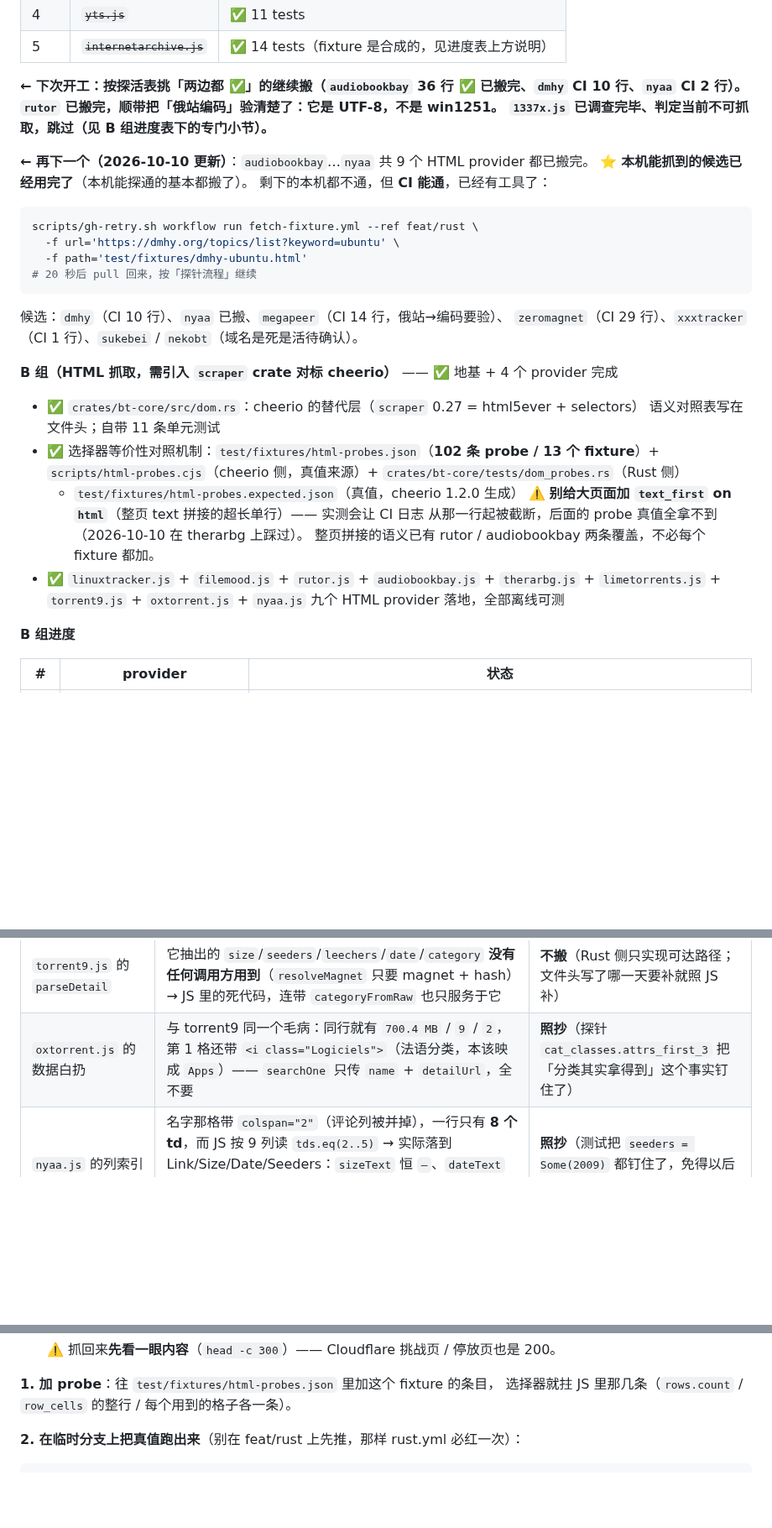
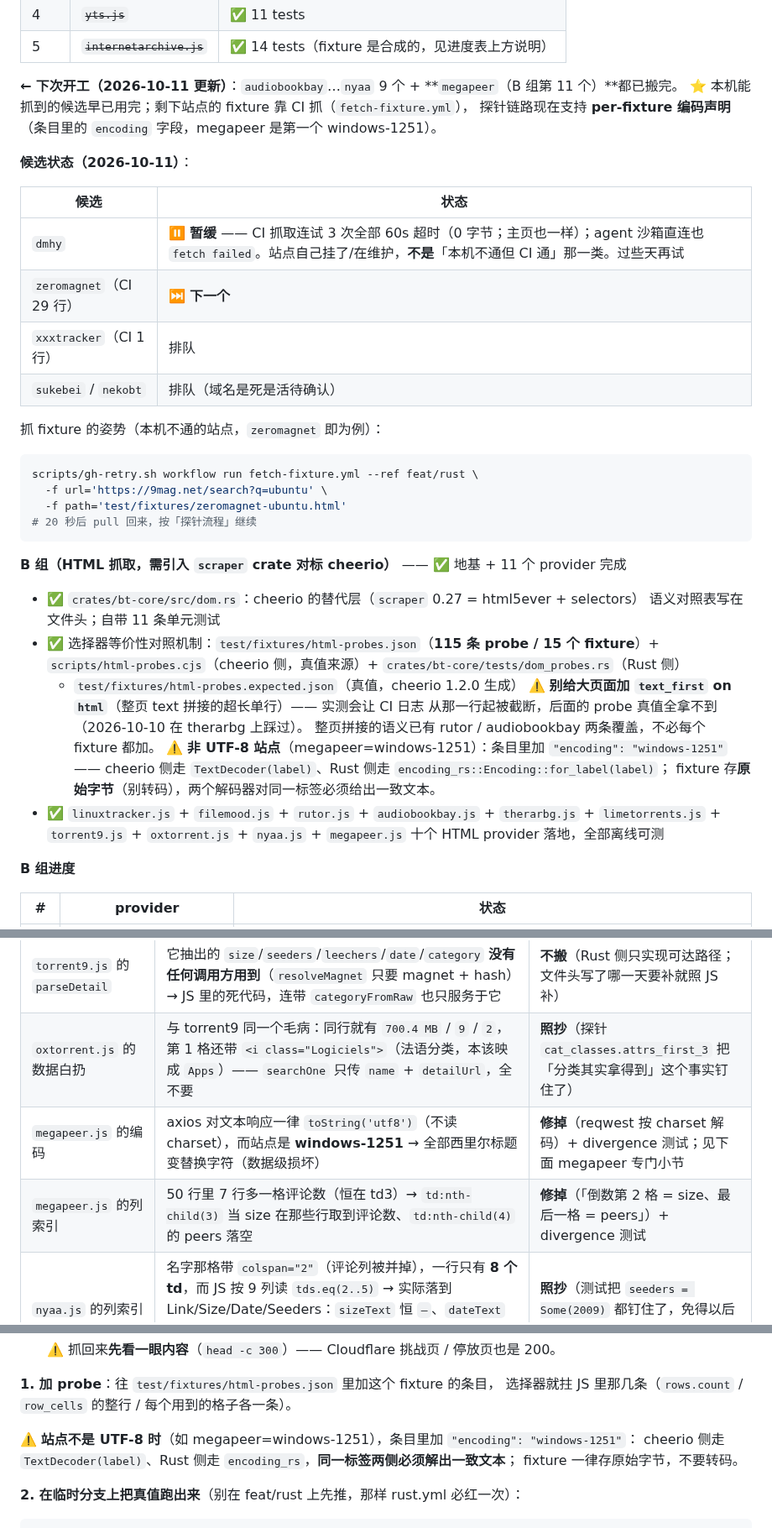
Before and after one commit to NoNameLeGo/torrent-search-app, a Markdown page: AGENTS.md, 3 parts joined by grey strips. Shown at 84% size. Drawn GitHub-style; blank space fills up the shorter version.

````diff
--- a/AGENTS.md
+++ b/AGENTS.md
@@ -201,35 +201,42 @@ HTML 组是唯一有「选择器语义可能与 cheerio 不一致」风险的地
 | 4 | ~~`yts.js`~~ | ✅ 11 tests |
 | 5 | ~~`internetarchive.js`~~ | ✅ 14 tests（fixture 是合成的，见进度表上方说明） |
 
-**← 下次开工：按探活表挑「两边都 ✅」的继续搬（`audiobookbay` 36 行 ✅ 已搬完、`dmhy` CI 10 行、`nyaa` CI 2 行）。
-`rutor` 已搬完，顺带把「俄站编码」验清楚了：**它是 UTF-8，不是 win1251**。
-`1337x.js` 已调查完毕、判定当前不可抓取，**跳过**（见 B 组进度表下的专门小节）。**
+**← 下次开工（2026-10-11 更新）**：`audiobookbay`…`nyaa` 9 个 + **`megapeer`（B 组第 11 个）**都已搬完。
+⭐ 本机能抓到的候选早已用完；剩下站点的 fixture 靠 CI 抓（`fetch-fixture.yml`），
+探针链路现在支持 **per-fixture 编码声明**（条目里的 `encoding` 字段，megapeer 是第一个 windows-1251）。
 
-**← 再下一个（2026-10-10 更新）**：`audiobookbay`…`nyaa` 共 9 个 HTML provider 都已搬完。
-⭐ **本机能抓到的候选已经用完了**（本机能探通的基本都搬了）。
-剩下的本机都不通，但 **CI 能通**，已经有工具了：
+**候选状态（2026-10-11）**：
+
+| 候选 | 状态 |
+|---|---|
+| `dmhy` | ⏸️ **暂缓** —— CI 抓取连试 3 次全部 60s 超时（0 字节；主页也一样）；agent 沙箱直连也 `fetch failed`。站点自己挂了/在维护，**不是**「本机不通但 CI 通」那一类。过些天再试 |
+| `zeromagnet`（CI 29 行） | ⏭️ **下一个** |
+| `xxxtracker`（CI 1 行） | 排队 |
+| `sukebei` / `nekobt` | 排队（域名是死是活待确认） |
+
+抓 fixture 的姿势（本机不通的站点，`zeromagnet` 即为例）：
 
 ```bash
 scripts/gh-retry.sh workflow run fetch-fixture.yml --ref feat/rust \
-  -f url='https://dmhy.org/topics/list?keyword=ubuntu' \
-  -f path='test/fixtures/dmhy-ubuntu.html'
+  -f url='https://9mag.net/search?q=ubuntu' \
+  -f path='test/fixtures/zeromagnet-ubuntu.html'
 # 20 秒后 pull 回来，按「探针流程」继续
 ```
 
-候选：`dmhy`（CI 10 行）、`nyaa` 已搬、`megapeer`（CI 14 行，俄站→编码要验）、
-`zeromagnet`（CI 29 行）、`xxxtracker`（CI 1 行）、`sukebei` / `nekobt`（域名是死是活待确认）。
-
-**B 组（HTML 抓取，需引入 `scraper` crate 对标 cheerio）** —— ✅ 地基 + 4 个 provider 完成
+**B 组（HTML 抓取，需引入 `scraper` crate 对标 cheerio）** —— ✅ 地基 + 11 个 provider 完成
 
 - ✅ `crates/bt-core/src/dom.rs`：cheerio 的替代层（`scraper` 0.27 = html5ever + selectors）
   语义对照表写在文件头；自带 11 条单元测试
-- ✅ 选择器等价性对照机制：`test/fixtures/html-probes.json`（**102 条 probe / 13 个 fixture**）+
+- ✅ 选择器等价性对照机制：`test/fixtures/html-probes.json`（**115 条 probe / 15 个 fixture**）+
   `scripts/html-probes.cjs`（cheerio 侧，真值来源）+ `crates/bt-core/tests/dom_probes.rs`（Rust 侧）
   + `test/fixtures/html-probes.expected.json`（真值，cheerio 1.2.0 生成）
   ⚠️ **别给大页面加 `text_first` on `html`**（整页 text 拼接的超长单行）—— 实测会让 CI 日志
   从那一行起被截断，后面的 probe 真值全拿不到（2026-10-10 在 therarbg 上踩过）。
   整页拼接的语义已有 rutor / audiobookbay 两条覆盖，不必每个 fixture 都加。
-- ✅ `linuxtracker.js` + `filemood.js` + `rutor.js` + `audiobookbay.js` + `therarbg.js` + `limetorrents.js` + `torrent9.js` + `oxtorrent.js` + `nyaa.js` 九个 HTML provider 落地，全部离线可测
+  ⚠️ **非 UTF-8 站点**（megapeer=windows-1251）：条目里加 `"encoding": "windows-1251"` ——
+  cheerio 侧走 `TextDecoder(label)`、Rust 侧走 `encoding_rs::Encoding::for_label(label)`；
+  fixture 存**原始字节**（别转码），两个解码器对同一标签必须给出一致文本。
+- ✅ `linuxtracker.js` + `filemood.js` + `rutor.js` + `audiobookbay.js` + `therarbg.js` + `limetorrents.js` + `torrent9.js` + `oxtorrent.js` + `nyaa.js` + `megapeer.js` 十个 HTML provider 落地，全部离线可测
 
 **B 组进度**
 
@@ -296,6 +334,8 @@ probe 用 `rows.count == 0` 把事实钉住）。
 | `torrent9.js` 的数据白扔 | 结果表第 2~5 格就摆着 `30/08/2018` / `1.9Go` / `3` / `3`，详情页也有 `Poids du torrent`（大小）、`Date d'ajout`（日期）、`Catégories`；但 `searchOn` 只传 `name` + `detailUrl`，`resolveMagnet` 只回 `{magnet, infoHash}` —— **其余字段全丢**，卡片上除名字外全是 `—` | **照抄**（属「数据没用上」；要修就是让 search 直接读那四格，或让 resolve 顺手补全字段） |
 | `torrent9.js` 的 `parseDetail` | 它抽出的 `size`/`seeders`/`leechers`/`date`/`category` **没有任何调用方用到**（`resolveMagnet` 只要 magnet + hash）→ JS 里的死代码，连带 `categoryFromRaw` 也只服务于它 | **不搬**（Rust 侧只实现可达路径；文件头写了哪一天要补就照 JS 补） |
 | `oxtorrent.js` 的数据白扔 | 与 torrent9 同一个毛病：同行就有 `700.4 MB` / `9` / `2`，第 1 格还带 `<i class="Logiciels">`（法语分类，本该映成 `Apps`）—— `searchOne` 只传 `name` + `detailUrl`，全不要 | **照抄**（探针 `cat_classes.attrs_first_3` 把「分类其实拿得到」这个事实钉住了） |
+| `megapeer.js` 的编码 | axios 对文本响应一律 `toString('utf8')`（不读 charset），而站点是 **windows-1251** → 全部西里尔标题变替换字符（数据级损坏） | **修掉**（reqwest 按 charset 解码）+ divergence 测试；见下面 megapeer 专门小节 |
+| `megapeer.js` 的列索引 | 50 行里 7 行多一格评论数（恒在 td3）→ `td:nth-child(3)` 当 size 在那些行取到评论数、`td:nth-child(4)` 的 peers 落空 | **修掉**（「倒数第 2 格 = size、最后一格 = peers」）+ divergence 测试 |
 | `nyaa.js` 的列索引 | 名字那格带 `colspan="2"`（评论列被并掉），一行只有 **8 个 td**，而 JS 按 9 列读 `tds.eq(2..5)` → 实际落到 Link/Size/Date/Seeders：`sizeText` 恒 `—`、`dateText` 恒 `—`、**`seeders` 变成日期串里的 2009**（实测 JS 真给这个数） | **照抄**（测试把 `seeders = Some(2009)` 都钉住了，免得以后有人以为 Rust 写错） |
 | `nyaa.js` 的磁力 | `nameCell.find('a[href^="magnet:"]')` 在**名字格**里找，而磁力在 `tds.eq(2)`（Link 格）→ **magnet 恒 `null`、`needsMagnet` 恒 true**；而 `nyaa.js` **又没有 `resolveMagnet`**，于是前端「获取磁力」会打到 `/api/magnet` → 无 resolver → 回退到已死的 1337x → 报错。**结论：nyaa 现在拿不到磁力** | **照抄**（真要修：把搜索范围改成整行 + 补一个 `resolveMagnet`，两版一起改） |
 
@@ -475,6 +515,10 @@ workflow 文件坏掉时**它自己不跑**，所以要另一条无关的 workfl
 
 **1. 加 probe**：往 `test/fixtures/html-probes.json` 里加这个 fixture 的条目，
 选择器就拄 JS 里那几条（`rows.count` / `row_cells` 的整行 / 每个用到的格子各一条）。
+
+⚠️ **站点不是 UTF-8 时**（如 megapeer=windows-1251），条目里加 `"encoding": "windows-1251"`：
+cheerio 侧走 `TextDecoder(label)`、Rust 侧走 `encoding_rs`，**同一标签两侧必须解出一致文本**；
+fixture 一律存原始字节，不要转码。
 
 **2. 在临时分支上把真值跑出来**（别在 feat/rust 上先推，那样 rust.yml 必红一次）：
 
````
Also changed, not shown: other parts of AGENTS.md (+32 -1 lines), CLAUDE.md (+3 -1 lines).
